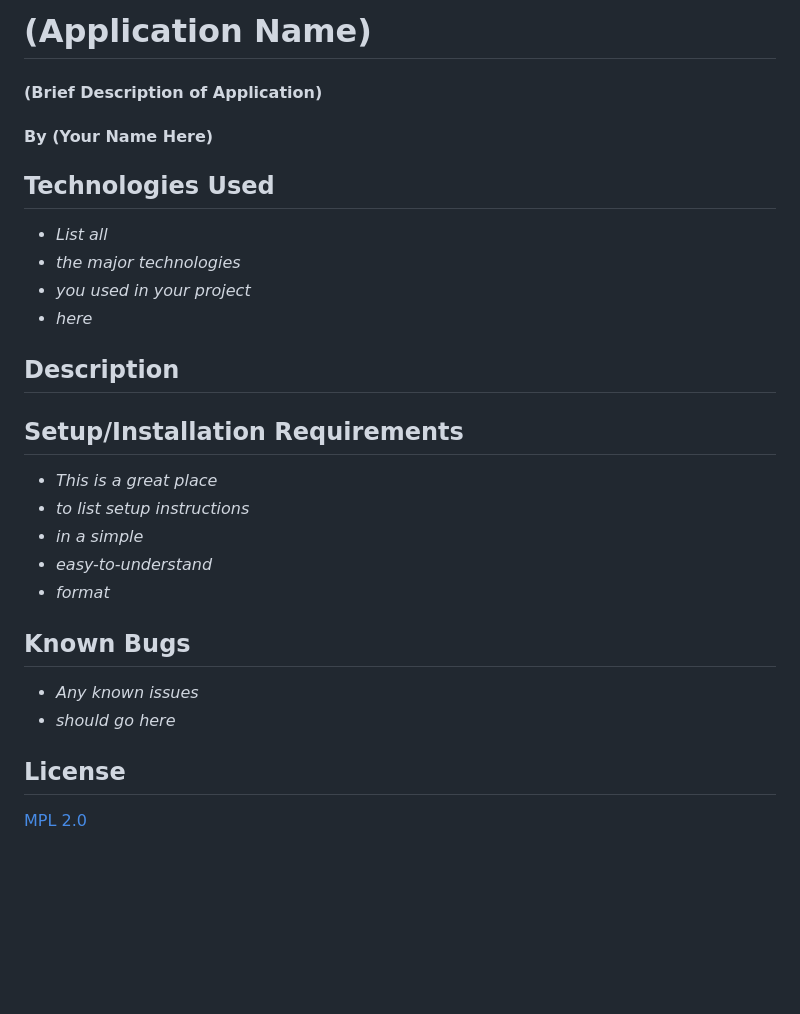
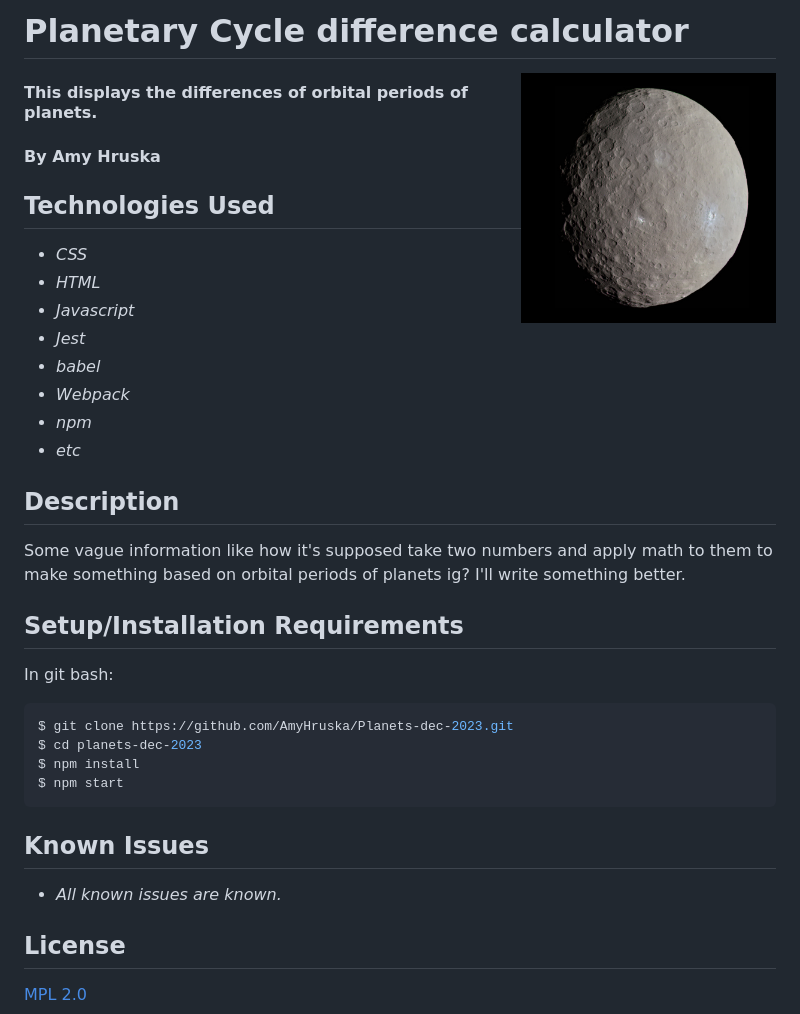
Before and after one commit to Faesearas/Planets-dec-2023, a Markdown page: README.md, the part around the change. GitHub-like rendering; pictures changed too: Ceres.jpg (added); blank space fills up the shorter version.

`````diff
--- a/README.md
+++ b/README.md
@@ -1,30 +1,37 @@
-# (Application Name)
+# Planetary Cycle difference calculator
+<img src="./Ceres.jpg" align="right" alt="The Dwarf planet Ceres with 3/4 of it's visible surface shown" width="255" height="255">
 
-#### (Brief Description of Application)
+#### This displays the differences of orbital periods of planets.
 
-#### By (Your Name Here)
+#### By Amy Hruska
 
 ## Technologies Used
 
-* _List all_
-* _the major technologies_
-* _you used in your project_
-* _here_
+* _CSS_
+* _HTML_
+* _Javascript_
+* _Jest_
+* _babel_
+* _Webpack_
+* _npm_
+* _etc_
 
 ## Description
 
+Some vague information like how it's supposed take two numbers and apply math to them to make something based on orbital periods of planets ig? I'll write something better.
+
 ## Setup/Installation Requirements
 
-* _This is a great place_
-* _to list setup instructions_
-* _in a simple_
-* _easy-to-understand_
-* _format_
+In git bash:
+````bash
+$ git clone https://github.com/AmyHruska/Planets-dec-2023.git
+$ cd planets-dec-2023
+$ npm install
+$ npm start
+````
+## Known Issues
 
-## Known Bugs
-
-* _Any known issues_
-* _should go here_
+* _All known issues are known._
 
 ## License
 
`````
